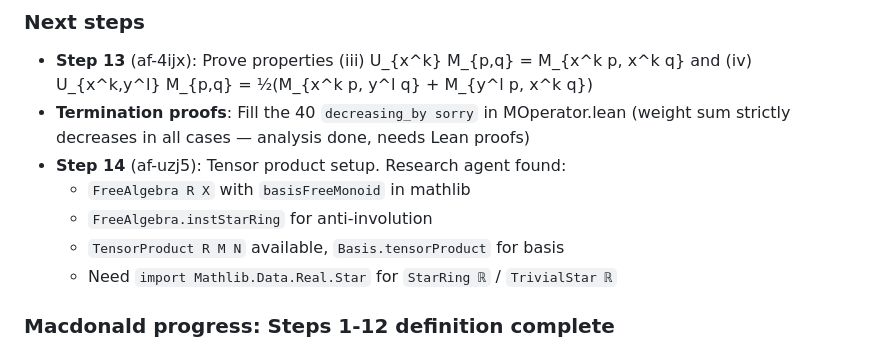
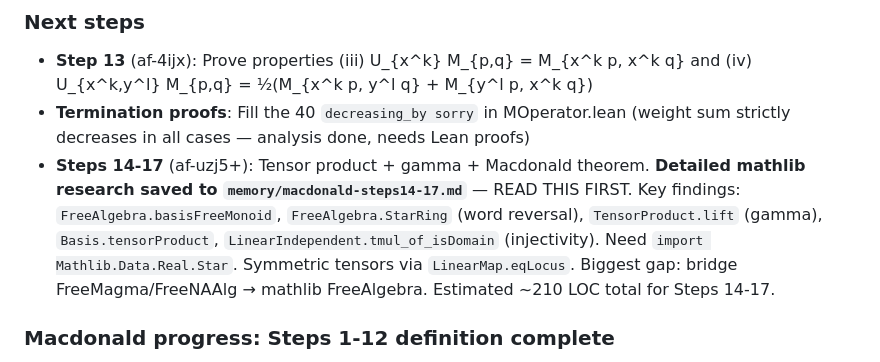
Before and after one commit to tobiasosborne/af-tests, a Markdown page: HANDOFF.md, the part around the change. Drawn GitHub-style.

Commit message:
HANDOFF: Add pointer to detailed Steps 14-17 research in memory/
Co-Authored-By: Claude Opus 4.6 <noreply@anthropic.com>

```diff
--- a/HANDOFF.md
+++ b/HANDOFF.md
@@ -26,11 +26,13 @@
   and (iv) U_{x^k,y^l} M_{p,q} = ½(M_{x^k p, y^l q} + M_{y^l p, x^k q})
 - **Termination proofs**: Fill the 40 `decreasing_by sorry` in MOperator.lean
   (weight sum strictly decreases in all cases — analysis done, needs Lean proofs)
-- **Step 14** (af-uzj5): Tensor product setup. Research agent found:
-  - `FreeAlgebra R X` with `basisFreeMonoid` in mathlib
-  - `FreeAlgebra.instStarRing` for anti-involution
-  - `TensorProduct R M N` available, `Basis.tensorProduct` for basis
-  - Need `import Mathlib.Data.Real.Star` for `StarRing ℝ` / `TrivialStar ℝ`
+- **Steps 14-17** (af-uzj5+): Tensor product + gamma + Macdonald theorem.
+  **Detailed mathlib research saved to `memory/macdonald-steps14-17.md`** — READ THIS FIRST.
+  Key findings: `FreeAlgebra.basisFreeMonoid`, `FreeAlgebra.StarRing` (word reversal),
+  `TensorProduct.lift` (gamma), `Basis.tensorProduct`, `LinearIndependent.tmul_of_isDomain`
+  (injectivity). Need `import Mathlib.Data.Real.Star`. Symmetric tensors via
+  `LinearMap.eqLocus`. Biggest gap: bridge FreeMagma/FreeNAAlg → mathlib FreeAlgebra.
+  Estimated ~210 LOC total for Steps 14-17.
 
 ### Macdonald progress: Steps 1-12 definition complete
 - Steps 1-10 all sorry-free
```
